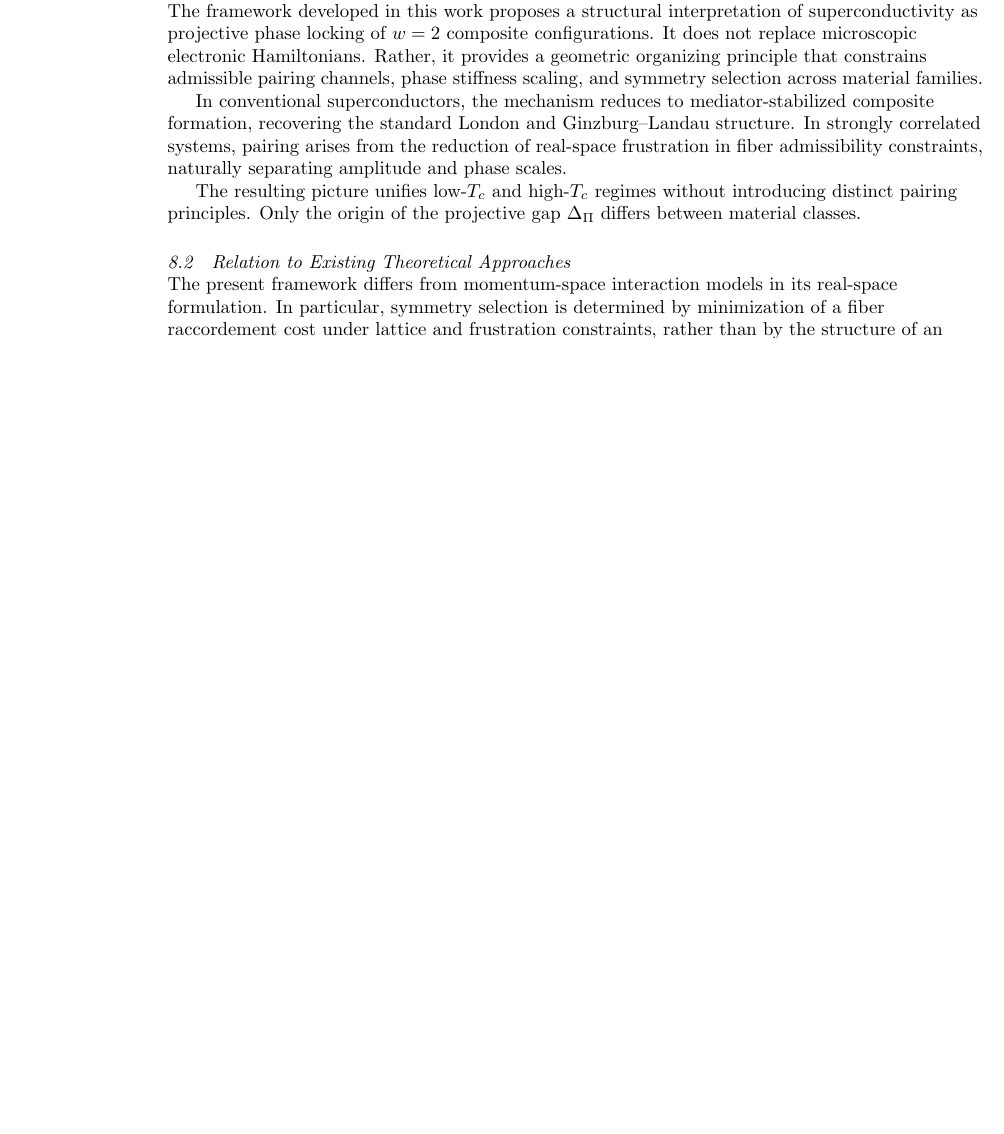
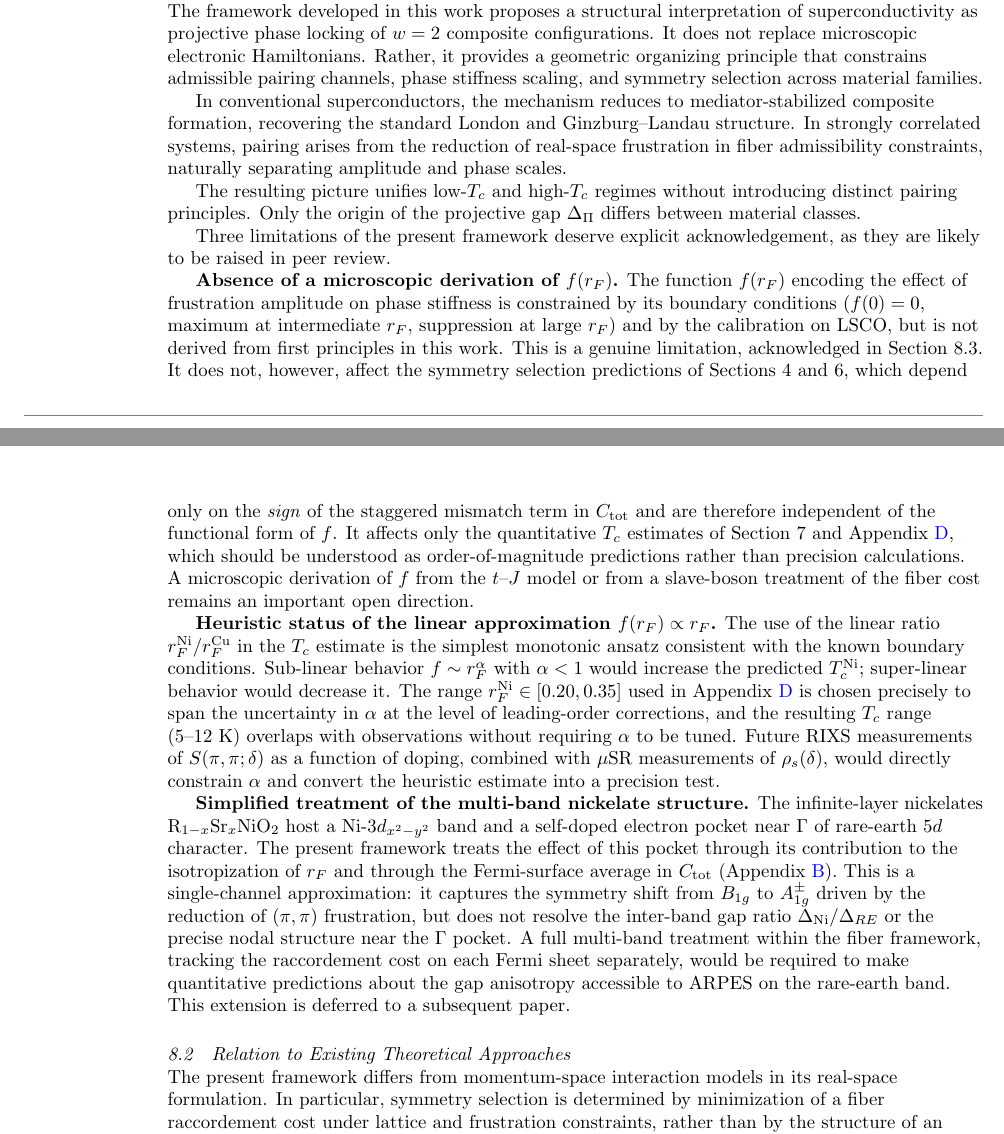
Before and after one commit to Cosmochrony/superconductivity-paper, a LaTeX paper (tex/Superconductivity.tex, which reads tex/08-discussion.tex): part of page 10 of 17 before the commit and two parts of pages 10 and 11 of 18 after it, the two joined at a grey line, cut so that both start at the same text, the shorter picture padded with empty space. Compiled offline with pdfLaTeX.

Commit message:
Refine abstract, introduction, and discussion sections for clarity and improved flow; update PDF output.

```diff
--- a/tex/08-discussion.tex
+++ b/tex/08-discussion.tex
@@ -27,6 +27,52 @@
     without introducing distinct pairing principles.
     Only the origin of the projective gap $\Delta_\Pi$
     differs between material classes.
+
+    Three limitations of the present framework deserve explicit acknowledgement, as they
+    are likely to be raised in peer review.
+
+    \textbf{Absence of a microscopic derivation of $f(r_F)$.}
+    The function $f(r_F)$ encoding the effect of frustration amplitude on phase stiffness
+    is constrained by its boundary conditions ($f(0) = 0$, maximum at intermediate $r_F$,
+    suppression at large $r_F$) and by the calibration on LSCO, but is not derived from
+    first principles in this work.
+    This is a genuine limitation, acknowledged in Section~8.3.
+    It does not, however, affect the symmetry selection predictions of Sections~4 and~6,
+    which depend only on the \emph{sign} of the staggered mismatch term in $C_\textrm{tot}$
+    and are therefore independent of the functional form of $f$.
+    It affects only the quantitative $T_c$ estimates of Section~7 and Appendix~\ref{app:nickelate_Tc},
+    which should be understood as order-of-magnitude predictions rather than precision
+    calculations.
+    A microscopic derivation of $f$ from the $t$--$J$ model or from a slave-boson treatment
+    of the fiber cost remains an important open direction.
+
+    \textbf{Heuristic status of the linear approximation $f(r_F) \propto r_F$.}
+    The use of the linear ratio $r_F^\textrm{Ni}/r_F^\textrm{Cu}$ in the $T_c$ estimate is the
+    simplest monotonic ansatz consistent with the known boundary conditions.
+    Sub-linear behavior $f \sim r_F^\alpha$ with $\alpha < 1$ would increase the predicted
+    $T_c^\textrm{Ni}$; super-linear behavior would decrease it.
+    The range $r_F^\textrm{Ni} \in [0.20, 0.35]$ used in Appendix~\ref{app:nickelate_Tc}
+    is chosen precisely to span the uncertainty in $\alpha$ at the level of leading-order
+    corrections, and the resulting $T_c$ range (5--12~K) overlaps with observations
+    without requiring $\alpha$ to be tuned.
+    Future RIXS measurements of $S(\pi,\pi;\delta)$ as a function of doping, combined
+    with $\mu$SR measurements of $\rho_s(\delta)$, would directly constrain $\alpha$
+    and convert the heuristic estimate into a precision test.
+
+    \textbf{Simplified treatment of the multi-band nickelate structure.}
+    The infinite-layer nickelates R$_{1-x}$Sr$_x$NiO$_2$ host a Ni-$3d_{x^2-y^2}$
+    band and a self-doped electron pocket near $\Gamma$ of rare-earth $5d$ character.
+    The present framework treats the effect of this pocket through its contribution to
+    the isotropization of $r_F$ and through the Fermi-surface average in $C_\textrm{tot}$
+    (Appendix~\ref{app:variational}).
+    This is a single-channel approximation: it captures the symmetry shift from $B_{1g}$
+    to $A_{1g}^\pm$ driven by the reduction of $(\pi,\pi)$ frustration, but does not
+    resolve the inter-band gap ratio $\Delta_\textrm{Ni}/\Delta_{RE}$ or the precise
+    nodal structure near the $\Gamma$ pocket.
+    A full multi-band treatment within the fiber framework, tracking the raccordement
+    cost on each Fermi sheet separately, would be required to make quantitative predictions
+    about the gap anisotropy accessible to ARPES on the rare-earth band.
+    This extension is deferred to a subsequent paper.
 
   \subsection{Relation to Existing Theoretical Approaches}
     \label{subsec:relation-existing}
```
Also changed, not shown: tex/01-introduction.tex (+15 -10 lines), tex/abstract.tex (+23 -37 lines), pdf/Superconductivity.pdf.
